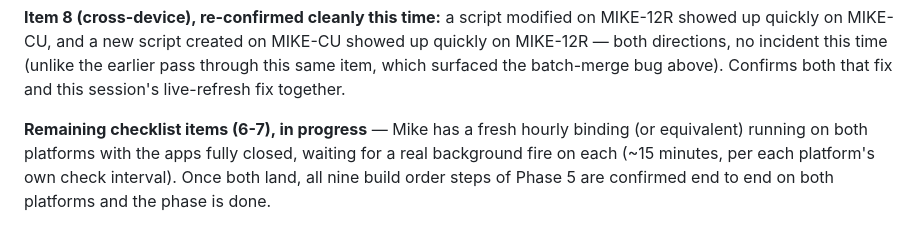
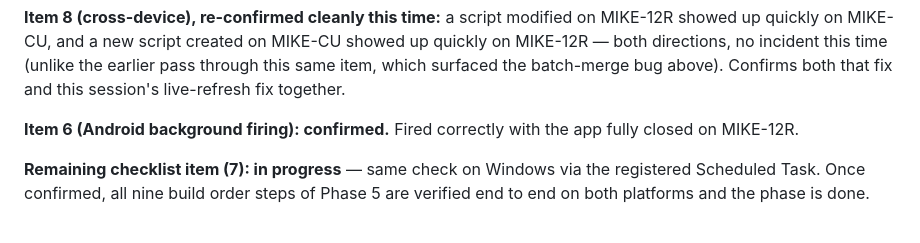
Before and after one commit to Mike134/essentials_app, a Markdown page: claude/essentials-v2-phase5-design.md, the part around the change. Rendered like a GitHub page.

Commit message:
Phase 5 step 9: item 6 confirmed (Android background firing)
Co-Authored-By: Claude Sonnet 5 <noreply@anthropic.com>

```diff
--- a/claude/essentials-v2-phase5-design.md
+++ b/claude/essentials-v2-phase5-design.md
@@ -1480,9 +1480,10 @@ no incident this time (unlike the earlier pass through this same item,
 which surfaced the batch-merge bug above). Confirms both that fix and
 this session's live-refresh fix together.
 
-**Remaining checklist items (6-7), in progress** — Mike has a fresh
-hourly binding (or equivalent) running on both platforms with the apps
-fully closed, waiting for a real background fire on each (~15 minutes,
-per each platform's own check interval). Once both land, all nine build
-order steps of Phase 5 are confirmed end to end on both platforms and
-the phase is done.
+**Item 6 (Android background firing): confirmed.** Fired correctly with
+the app fully closed on MIKE-12R.
+
+**Remaining checklist item (7): in progress** — same check on Windows via
+the registered Scheduled Task. Once confirmed, all nine build order steps
+of Phase 5 are verified end to end on both platforms and the phase is
+done.
```
